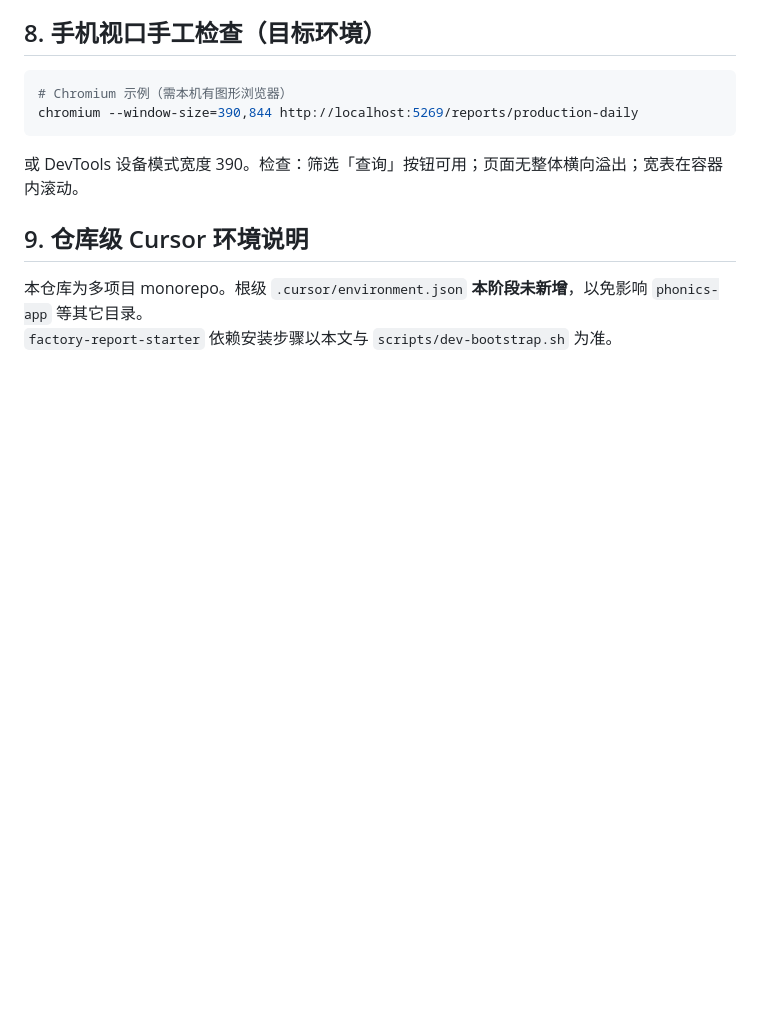
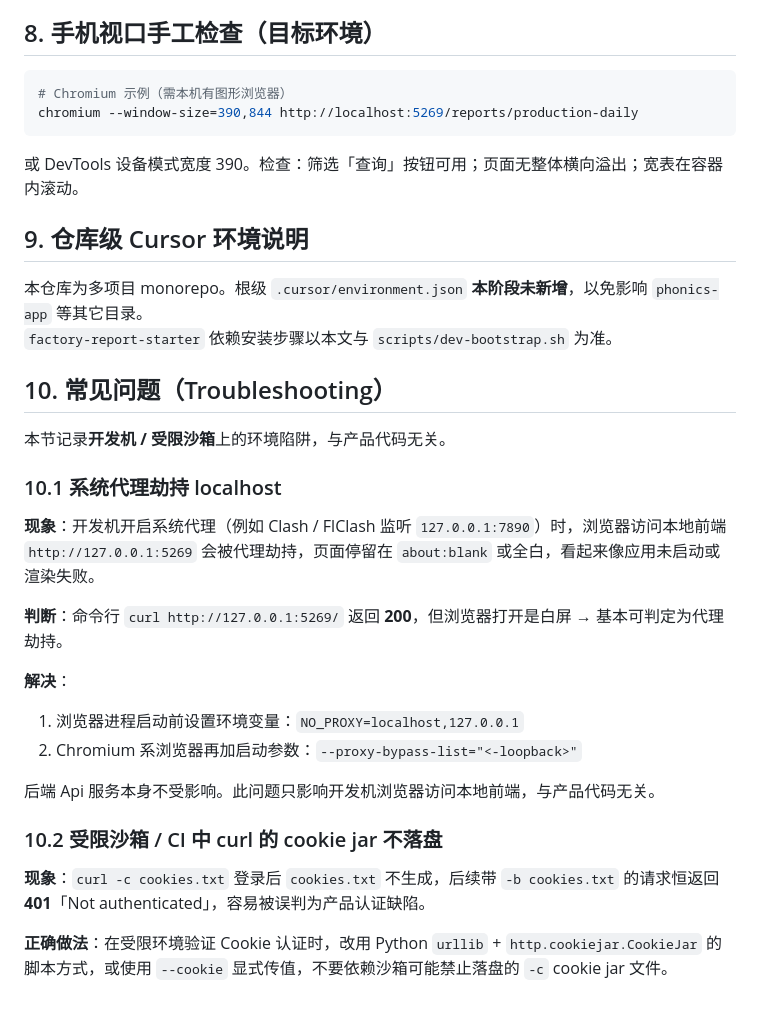
Before and after one commit to mikezhang2022/workbuddy_english_learning, a Markdown page: factory-report-starter/docs/development.md, the part around the change. Rendered like a GitHub page; blank space fills up the shorter version.

Commit message:
docs(factory-report): document localhost proxy pitfall and curl cookie jar caveat
Co-authored-by: mikezhang2022 <mikezhang2022@users.noreply.github.com>

```diff
--- a/factory-report-starter/docs/development.md
+++ b/factory-report-starter/docs/development.md
@@ -157,3 +157,26 @@ chromium --window-size=390,844 http://localhost:5269/reports/production-daily
 
 本仓库为多项目 monorepo。根级 `.cursor/environment.json` **本阶段未新增**，以免影响 `phonics-app` 等其它目录。
 `factory-report-starter` 依赖安装步骤以本文与 `scripts/dev-bootstrap.sh` 为准。
+
+## 10. 常见问题（Troubleshooting）
+
+本节记录**开发机 / 受限沙箱**上的环境陷阱，与产品代码无关。
+
+### 10.1 系统代理劫持 localhost
+
+**现象**：开发机开启系统代理（例如 Clash / FlClash 监听 `127.0.0.1:7890`）时，浏览器访问本地前端 `http://127.0.0.1:5269` 会被代理劫持，页面停留在 `about:blank` 或全白，看起来像应用未启动或渲染失败。
+
+**判断**：命令行 `curl http://127.0.0.1:5269/` 返回 **200**，但浏览器打开是白屏 → 基本可判定为代理劫持。
+
+**解决**：
+
+1. 浏览器进程启动前设置环境变量：`NO_PROXY=localhost,127.0.0.1`
+2. Chromium 系浏览器再加启动参数：`--proxy-bypass-list="<-loopback>"`
+
+后端 Api 服务本身不受影响。此问题只影响开发机浏览器访问本地前端，与产品代码无关。
+
+### 10.2 受限沙箱 / CI 中 curl 的 cookie jar 不落盘
+
+**现象**：`curl -c cookies.txt` 登录后 `cookies.txt` 不生成，后续带 `-b cookies.txt` 的请求恒返回 **401**「Not authenticated」，容易被误判为产品认证缺陷。
+
+**正确做法**：在受限环境验证 Cookie 认证时，改用 Python `urllib` + `http.cookiejar.CookieJar` 的脚本方式，或使用 `--cookie` 显式传值，不要依赖沙箱可能禁止落盘的 `-c` cookie jar 文件。
```
